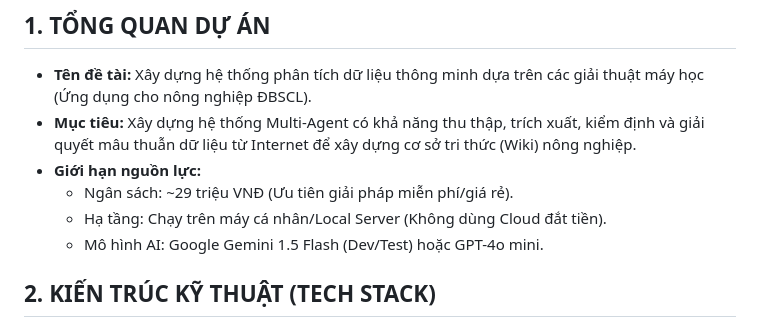
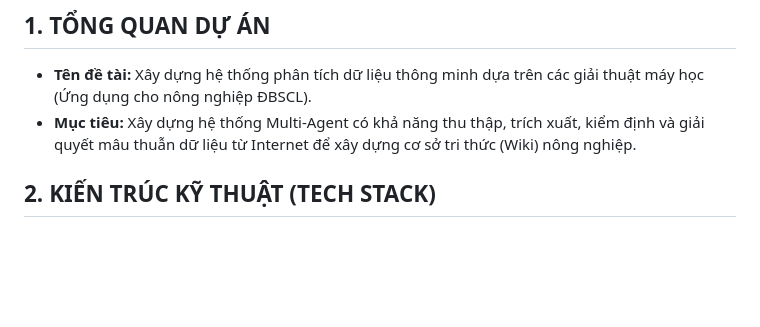
Before and after one commit to trung0017/Intelligent-agricultural, a Markdown page: agri-agent-system/PLAN.md, the part around the change. Rendered like a GitHub page; blank space fills up the shorter version.

```diff
--- a/agri-agent-system/PLAN.md
+++ b/agri-agent-system/PLAN.md
@@ -3,10 +3,6 @@
 ## 1. TỔNG QUAN DỰ ÁN
 - **Tên đề tài:** Xây dựng hệ thống phân tích dữ liệu thông minh dựa trên các giải thuật máy học (Ứng dụng cho nông nghiệp ĐBSCL).
 - **Mục tiêu:** Xây dựng hệ thống Multi-Agent có khả năng thu thập, trích xuất, kiểm định và giải quyết mâu thuẫn dữ liệu từ Internet để xây dựng cơ sở tri thức (Wiki) nông nghiệp.
-- **Giới hạn nguồn lực:**
-  - Ngân sách: ~29 triệu VNĐ (Ưu tiên giải pháp miễn phí/giá rẻ).
-  - Hạ tầng: Chạy trên máy cá nhân/Local Server (Không dùng Cloud đắt tiền).
-  - Mô hình AI: Google Gemini 1.5 Flash (Dev/Test) hoặc GPT-4o mini.
 
 ## 2. KIẾN TRÚC KỸ THUẬT (TECH STACK)
 - **Ngôn ngữ:** Python 3.10+.
```
